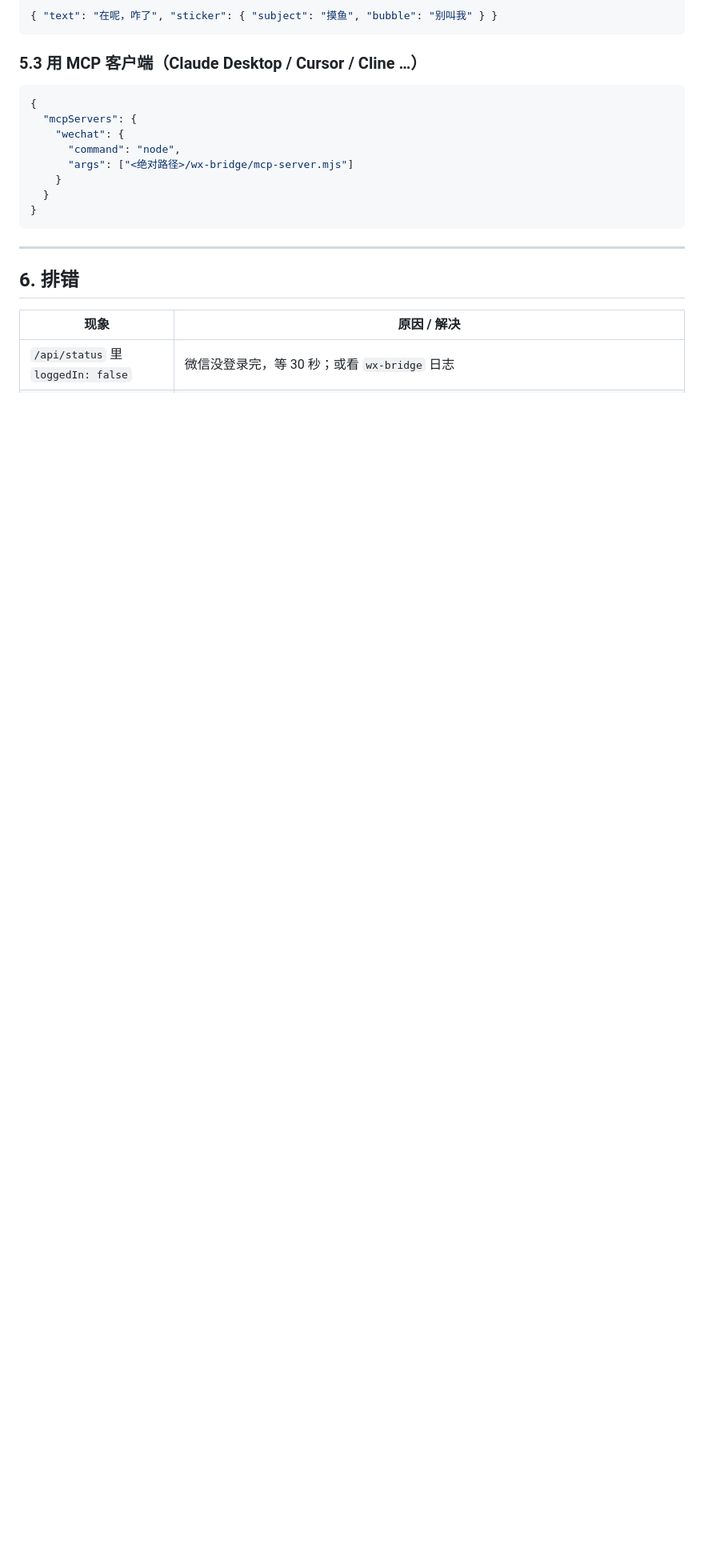
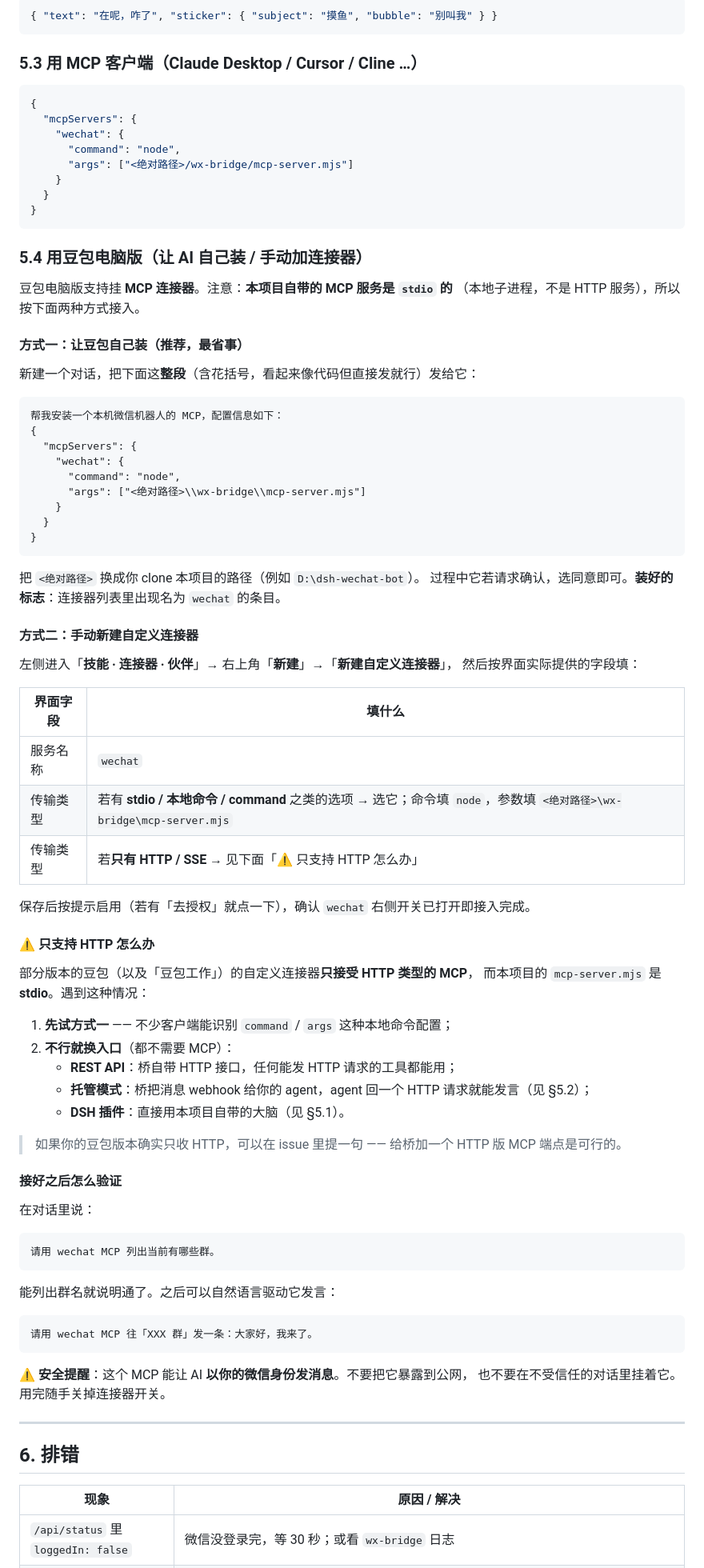
Before and after one commit to mengyunqwq/wechat-bot, a Markdown page: DEPLOY.md, the part around one of its changes. Shown at 80% size. Rendered like a GitHub page; blank space fills up the shorter version.

Commit message:
docs(deploy): 补 5.4 用豆包电脑版接入 MCP（让 AI 自己装 / 手动连接器 / stdio 与 HTTP 的说明）+ 7 节补充豆包适用

````diff
--- a/DEPLOY.md
+++ b/DEPLOY.md
@@ -264,6 +264,73 @@ curl -X POST http://127.0.0.1:17300/api/hosted -H 'content-type: application/jso
 }
 ```
 
+### 5.4 用豆包电脑版（让 AI 自己装 / 手动加连接器）
+
+豆包电脑版支持挂 **MCP 连接器**。注意：**本项目自带的 MCP 服务是 `stdio` 的**
+（本地子进程，不是 HTTP 服务），所以按下面两种方式接入。
+
+#### 方式一：让豆包自己装（推荐，最省事）
+
+新建一个对话，把下面这**整段**（含花括号，看起来像代码但直接发就行）发给它：
+
+```
+帮我安装一个本机微信机器人的 MCP，配置信息如下：
+{
+  "mcpServers": {
+    "wechat": {
+      "command": "node",
+      "args": ["<绝对路径>\\wx-bridge\\mcp-server.mjs"]
+    }
+  }
+}
+```
+
+把 `<绝对路径>` 换成你 clone 本项目的路径（例如 `D:\dsh-wechat-bot`）。
+过程中它若请求确认，选同意即可。**装好的标志**：连接器列表里出现名为 `wechat` 的条目。
+
+#### 方式二：手动新建自定义连接器
+
+左侧进入「**技能 · 连接器 · 伙伴**」→ 右上角「**新建**」→「**新建自定义连接器**」，
+然后按界面实际提供的字段填：
+
+| 界面字段 | 填什么 |
+|---|---|
+| 服务名称 | `wechat` |
+| 传输类型 | 若有 **stdio / 本地命令 / command** 之类的选项 → 选它；命令填 `node`，参数填 `<绝对路径>\wx-bridge\mcp-server.mjs` |
+| 传输类型 | 若**只有 HTTP / SSE** → 见下面「⚠️ 只支持 HTTP 怎么办」 |
+
+保存后按提示启用（若有「去授权」就点一下），确认 `wechat` 右侧开关已打开即接入完成。
+
+#### ⚠️ 只支持 HTTP 怎么办
+
+部分版本的豆包（以及「豆包工作」）的自定义连接器**只接受 HTTP 类型的 MCP**，
+而本项目的 `mcp-server.mjs` 是 **stdio**。遇到这种情况：
+
+1. **先试方式一** —— 不少客户端能识别 `command` / `args` 这种本地命令配置；
+2. **不行就换入口**（都不需要 MCP）：
+   - **REST API**：桥自带 HTTP 接口，任何能发 HTTP 请求的工具都能用；
+   - **托管模式**：桥把消息 webhook 给你的 agent，agent 回一个 HTTP 请求就能发言（见 §5.2）；
+   - **DSH 插件**：直接用本项目自带的大脑（见 §5.1）。
+
+> 如果你的豆包版本确实只收 HTTP，可以在 issue 里提一句 —— 给桥加一个 HTTP 版 MCP 端点是可行的。
+
+#### 接好之后怎么验证
+
+在对话里说：
+
+```
+请用 wechat MCP 列出当前有哪些群。
+```
+
+能列出群名就说明通了。之后可以自然语言驱动它发言：
+
+```
+请用 wechat MCP 往「XXX 群」发一条：大家好，我来了。
+```
+
+⚠️ **安全提醒**：这个 MCP 能让 AI **以你的微信身份发消息**。不要把它暴露到公网，
+也不要在不受信任的对话里挂着它。用完随手关掉连接器开关。
+
 ---
 
 ## 6. 排错
````
Also changed, not shown: other parts of DEPLOY.md (+2 -0 lines).
